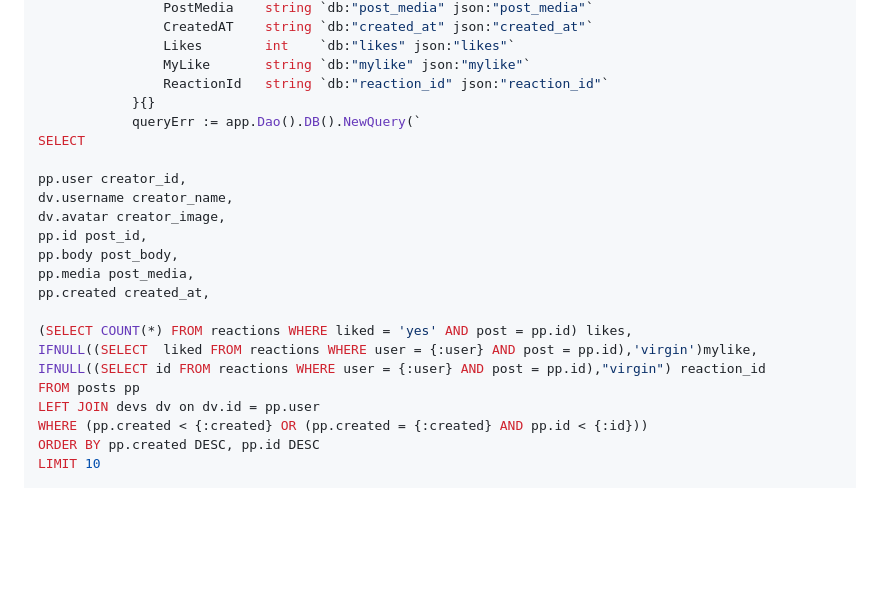
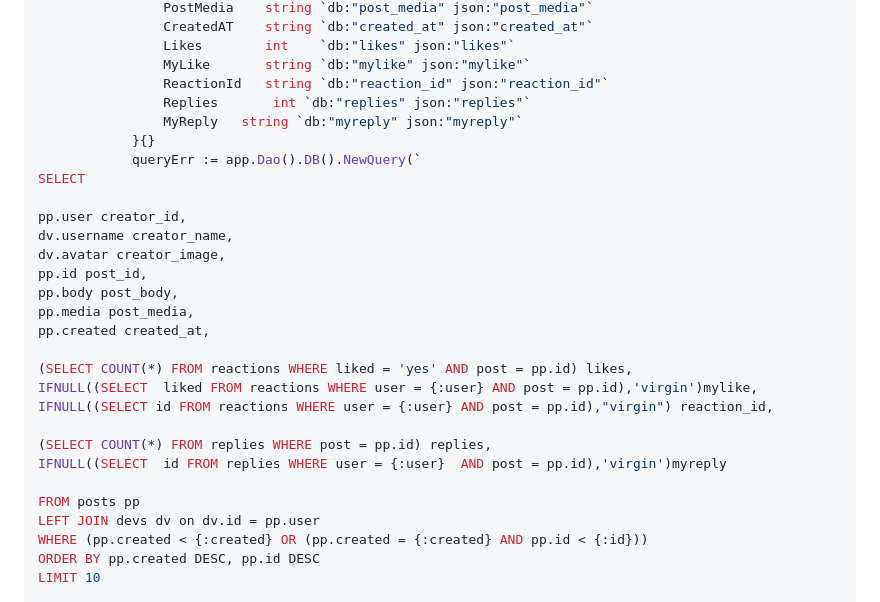
Before and after one commit to tigawanna/foreach, a Markdown page: docs/timeline.md, the part around the change printed below. Rendered like a GitHub page; folded sections open; blank space fills up the shorter version.

Commit message:
added replies

```diff
--- a/docs/timeline.md
+++ b/docs/timeline.md
@@ -597,6 +697,8 @@ func CustomPostRoute(app *pocketbase.PocketBase) echo.Route {
 				Likes        int    `db:"likes" json:"likes"`
 				MyLike       string `db:"mylike" json:"mylike"`
 				ReactionId   string `db:"reaction_id" json:"reaction_id"`
+                Replies       int `db:"replies" json:"replies"`
+				MyReply   string `db:"myreply" json:"myreply"`
 			}{}
 			queryErr := app.Dao().DB().NewQuery(`
 SELECT
@@ -611,7 +713,11 @@ pp.created created_at,
 
 (SELECT COUNT(*) FROM reactions WHERE liked = 'yes' AND post = pp.id) likes,
 IFNULL((SELECT  liked FROM reactions WHERE user = {:user} AND post = pp.id),'virgin')mylike,
-IFNULL((SELECT id FROM reactions WHERE user = {:user} AND post = pp.id),"virgin") reaction_id
+IFNULL((SELECT id FROM reactions WHERE user = {:user} AND post = pp.id),"virgin") reaction_id,
+
+(SELECT COUNT(*) FROM replies WHERE post = pp.id) replies,
+IFNULL((SELECT  id FROM replies WHERE user = {:user}  AND post = pp.id),'virgin')myreply
+
 FROM posts pp
 LEFT JOIN devs dv on dv.id = pp.user
 WHERE (pp.created < {:created} OR (pp.created = {:created} AND pp.id < {:id}))
```
Also changed, not shown: other parts of docs/timeline.md (+100 -0 lines).
